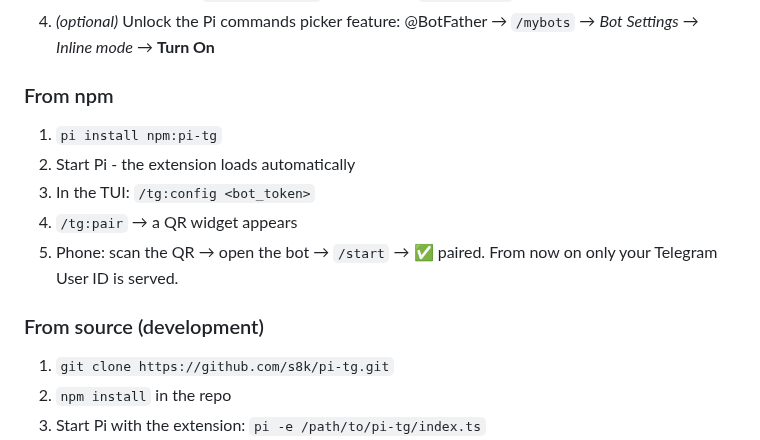
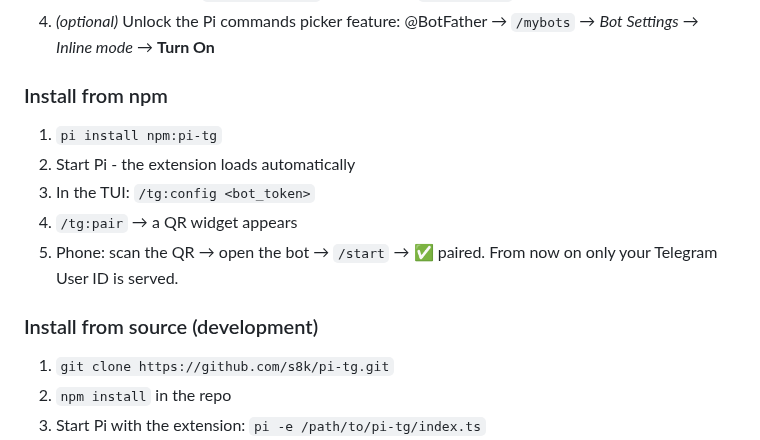
Before and after one commit to s8k/pi-tg, a Markdown page: README.md, the part around the change. Rendered like a GitHub page.

Commit message:
Update installation instructions in README.md

```diff
--- a/README.md
+++ b/README.md
@@ -53,7 +53,7 @@ Telegram (phone) ⇄ Bot API long polling ⇄ pi-tg (extension) ⇄ Pi harness
 3. Copy the **API token** (`123456789:AAH…`) — this is the `<bot_token>` below; treat it like a password
 4. *(optional)* Unlock the Pi commands picker feature: @BotFather → `/mybots` → *Bot Settings* → *Inline mode* → **Turn On**
 
-### From npm
+### Install from npm
 
 1. `pi install npm:pi-tg`
 2. Start Pi - the extension loads automatically
@@ -62,7 +62,7 @@ Telegram (phone) ⇄ Bot API long polling ⇄ pi-tg (extension) ⇄ Pi harness
 5. Phone: scan the QR → open the bot → `/start` → ✅ paired.
    From now on only your Telegram User ID is served.
 
-### From source (development)
+### Install from source (development)
 
 1. `git clone https://github.com/s8k/pi-tg.git`
 2. `npm install` in the repo
```
